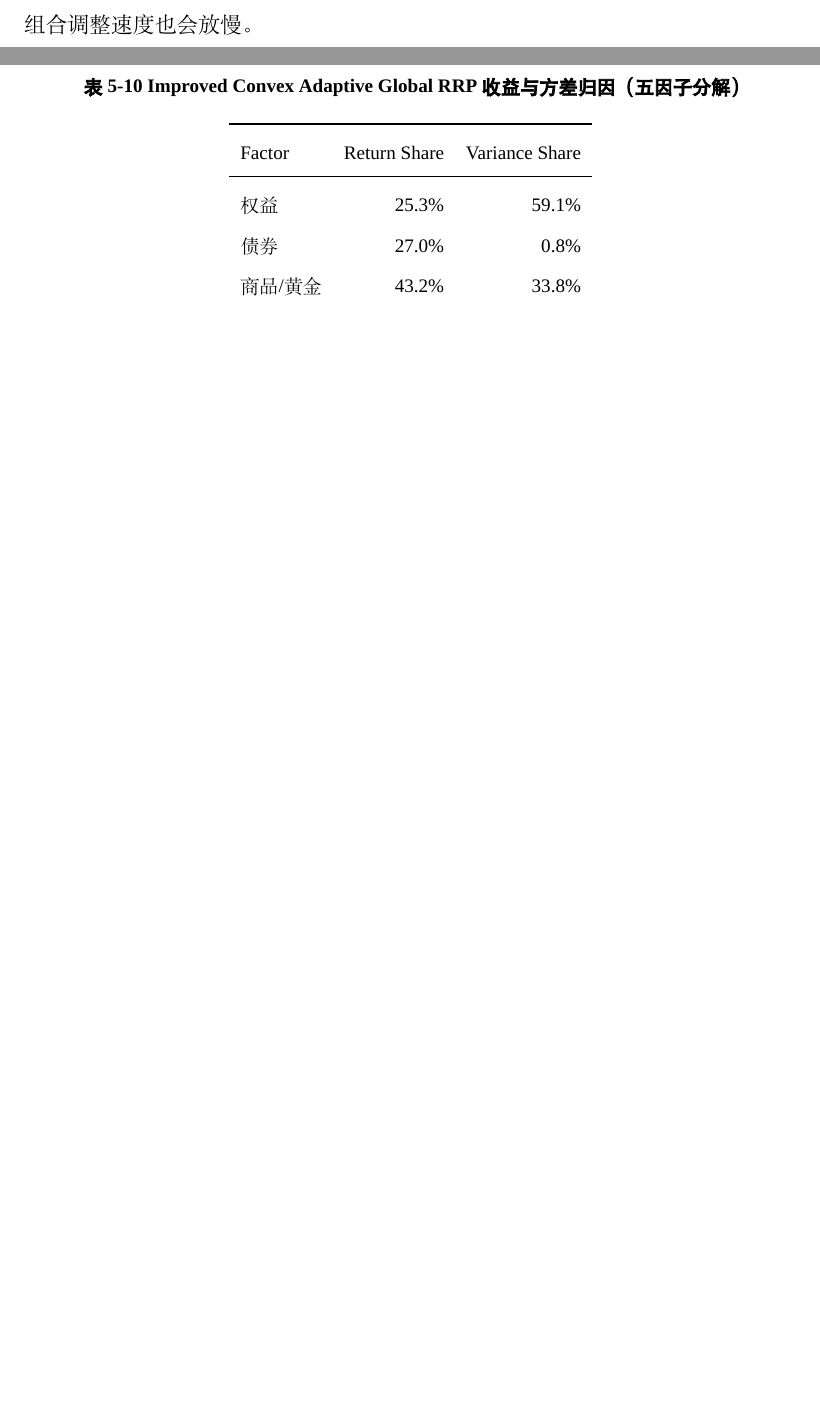
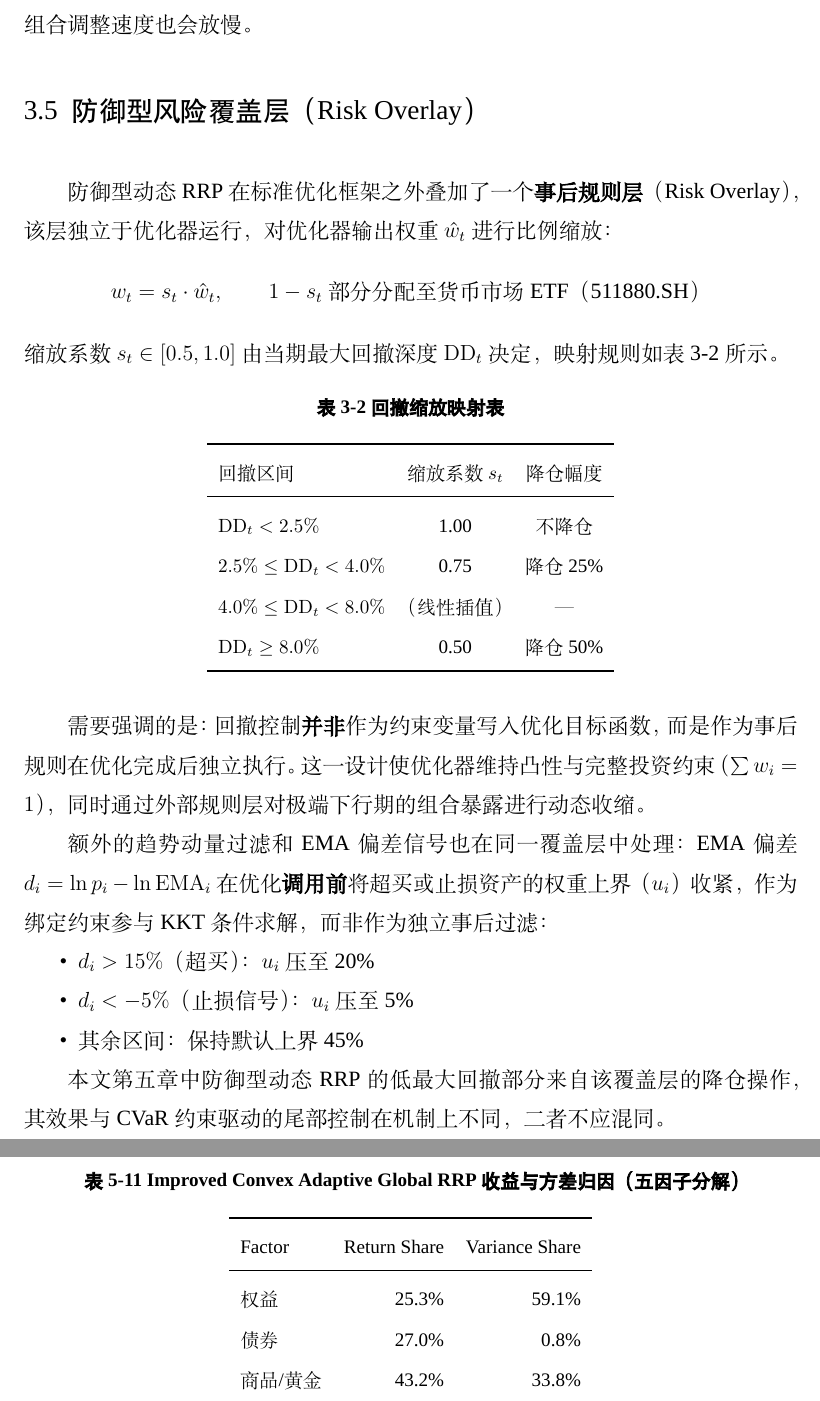
Before and after one commit to ericxuzhesheng/Relaxed-Risk-Parity-Research, a LaTeX thesis (report/thesis_latex/main.tex): two parts of pages 17 and 37 of 60 before the commit and two parts of pages 17 and 38 of 61 after it, joined at a grey line, cut so that both start at the same text, the shorter picture padded with empty space. Compiled offline with XeLaTeX; a missing font is replaced by an installed copy or a similar font.

Commit message:
docs: auto-save

```diff
--- a/report/thesis_latex/main.tex
+++ b/report/thesis_latex/main.tex
@@ -283,6 +283,41 @@ Improved Convex Adaptive Global RRP 是本文重点讨论的可实施改进，
 CVaR_\alpha(L)=\min_\eta\left[\eta+\frac{1}{(1-\alpha)T}\sum_{s=1}^{T}\max(L_s-\eta,0)\right]
 \]
 在当前样本中，Improved Convex Adaptive Global RRP 的平均月度换手率为 \improvedMonthlyTurnover{}。相比 Global RRP 的 \globalMonthlyTurnover{}，$L_1$ 换手惩罚将月度调仓幅度压缩至较低水平，在长期配置语境下有助于降低执行摩擦成本，但相应地，当市场相关结构快速变化时，组合调整速度也会放慢。
+
+\subsection{防御型风险覆盖层（Risk Overlay）}
+防御型动态 RRP 在标准优化框架之外叠加了一个\textbf{事后规则层}（Risk Overlay），该层独立于优化器运行，对优化器输出权重 $\hat{w}_t$ 进行比例缩放：
+\[
+w_t = s_t \cdot \hat{w}_t,\qquad 1 - s_t \text{ 部分分配至货币市场 ETF（511880.SH）}
+\]
+缩放系数 $s_t \in [0.5, 1.0]$ 由当期最大回撤深度 $\mathrm{DD}_t$ 决定，映射规则如表~\ref{tab:overlay_dd} 所示。
+
+\begin{table}[H]
+\centering
+\small
+\caption{回撤缩放映射表}
+\label{tab:overlay_dd}
+\begin{tabular}{lcc}
+\toprule
+回撤区间 & 缩放系数 $s_t$ & 降仓幅度 \\
+\midrule
+$\mathrm{DD}_t < 2.5\%$ & 1.00 & 不降仓 \\
+$2.5\% \leq \mathrm{DD}_t < 4.0\%$ & 0.75 & 降仓 25\% \\
+$4.0\% \leq \mathrm{DD}_t < 8.0\%$ & （线性插值）& —\\
+$\mathrm{DD}_t \geq 8.0\%$ & 0.50 & 降仓 50\% \\
+\bottomrule
+\end{tabular}
+\end{table}
+
+需要强调的是：回撤控制\textbf{并非}作为约束变量写入优化目标函数，而是作为事后规则在优化完成后独立执行。这一设计使优化器维持凸性与完整投资约束（$\sum w_i=1$），同时通过外部规则层对极端下行期的组合暴露进行动态收缩。
+
+额外的趋势动量过滤和 EMA 偏差信号也在同一覆盖层中处理：EMA 偏差 $d_i = \ln p_i - \ln \mathrm{EMA}_i$ 在优化\textbf{调用前}将超买或止损资产的权重上界（$u_i$）收紧，作为绑定约束参与 KKT 条件求解，而非作为独立事后过滤：
+\begin{itemize}
+\item $d_i > 15\%$（超买）：$u_i$ 压至 20\%
+\item $d_i < -5\%$（止损信号）：$u_i$ 压至 5\%
+\item 其余区间：保持默认上界 45\%
+\end{itemize}
+
+本文第五章中防御型动态 RRP 的低最大回撤部分来自该覆盖层的降仓操作，其效果与 CVaR 约束驱动的尾部控制在机制上不同，二者不应混同。
 
 \subsection{协方差估计方法}
 协方差矩阵的质量直接影响风险预算分配和权重求解。本文在不同模型和稳健性检验中使用三类估计器。
```
